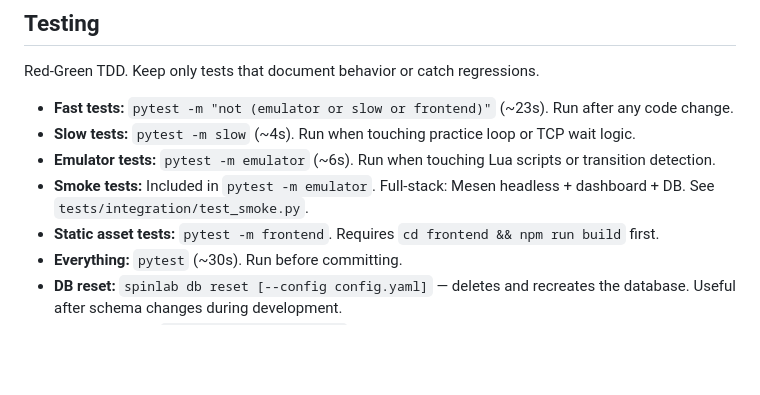
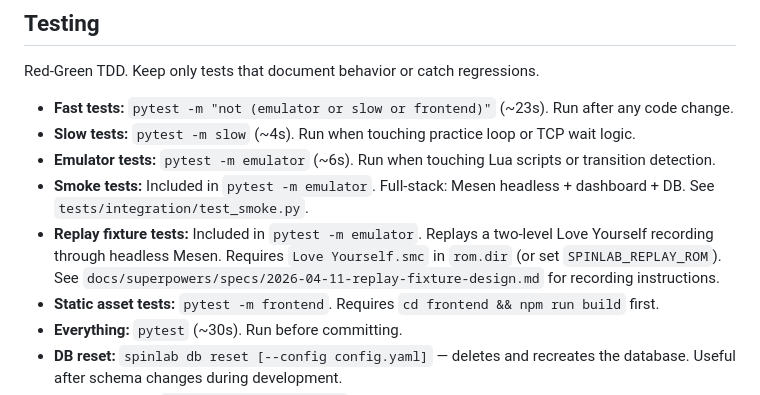
Before and after one commit to amcknight/spinlab, a Markdown page: CLAUDE.md, the part around the change. Rendered like a GitHub page; blank space fills up the shorter version.

Commit message:
docs: add replay fixture test entry to CLAUDE.md
Co-Authored-By: Claude Opus 4.6 <noreply@anthropic.com>

```diff
--- a/CLAUDE.md
+++ b/CLAUDE.md
@@ -25,6 +25,7 @@ Red-Green TDD. Keep only tests that document behavior or catch regressions.
 - **Slow tests:** `pytest -m slow` (~4s). Run when touching practice loop or TCP wait logic.
 - **Emulator tests:** `pytest -m emulator` (~6s). Run when touching Lua scripts or transition detection.
 - **Smoke tests:** Included in `pytest -m emulator`. Full-stack: Mesen headless + dashboard + DB. See `tests/integration/test_smoke.py`.
+- **Replay fixture tests:** Included in `pytest -m emulator`. Replays a two-level Love Yourself recording through headless Mesen. Requires `Love Yourself.smc` in `rom.dir` (or set `SPINLAB_REPLAY_ROM`). See `docs/superpowers/specs/2026-04-11-replay-fixture-design.md` for recording instructions.
 - **Static asset tests:** `pytest -m frontend`. Requires `cd frontend && npm run build` first.
 - **Everything:** `pytest` (~30s). Run before committing.
 - **DB reset:** `spinlab db reset [--config config.yaml]` — deletes and recreates the database. Useful after schema changes during development.
```
